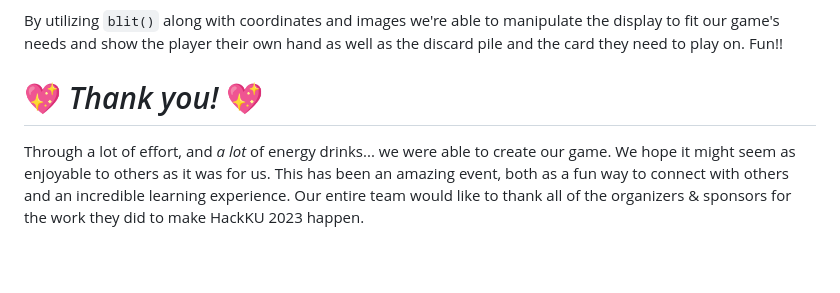
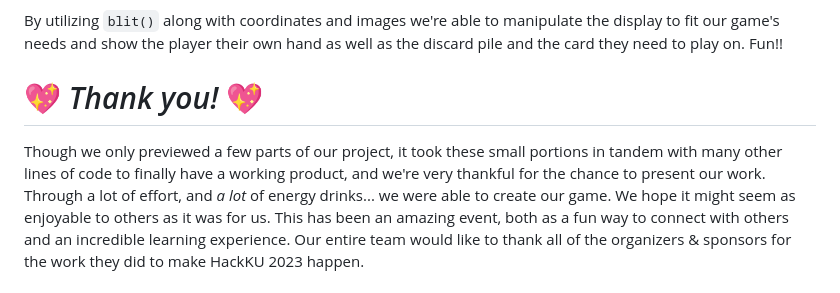
Before and after one commit to nicholasmholmes/HackKU_2023, a Markdown page: README.md, the part around one of its changes. Rendered like a GitHub page; blank space fills up the shorter version.

```diff
--- a/README.md
+++ b/README.md
@@ -119,7 +119,8 @@ Here is the general syntax for the `blit()` function:
 
 By utilizing `blit()` along with coordinates and images we're able to manipulate the display to fit our game's needs and show the player their own hand as well as the discard pile and the card they need to play on. Fun!!
 
+
  # 💖 *Thank you!* 💖
-
+ Though we only previewed a few parts of our project, it took these small portions in tandem with many other lines of code to finally have a working product, and we're very thankful for the chance to present our work.
  Through a lot of effort, and *a lot* of energy drinks... we were able to create our game. We hope it might seem as enjoyable to others as it was for us.
   This has been an amazing event, both as a fun way to connect with others and an incredible learning experience. Our entire team would like to thank all of the organizers & sponsors for the work they did to make HackKU 2023 happen.
```
Also changed, not shown: other parts of README.md (+2 -2 lines).
